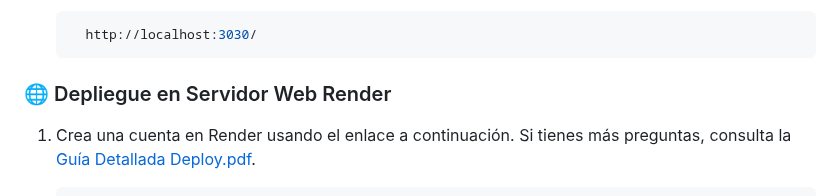
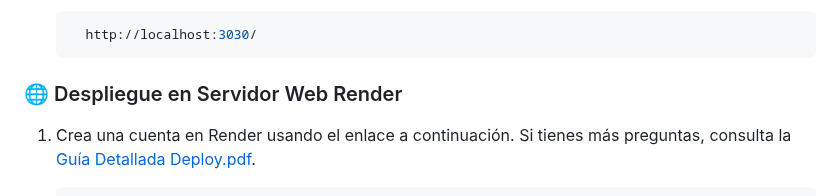
Before and after one commit to fabrixh/Mercadoliebre, a Markdown page: README.md, the part around one of its changes. Drawn GitHub-style.

```diff
--- a/README.md
+++ b/README.md
@@ -110,7 +110,7 @@ El proyecto está organizado de la siguiente manera:
 
 
 
-### 🌐 Depliegue en Servidor Web Render
+### 🌐 Despliegue en Servidor Web Render
 
 1. Crea una cuenta en Render usando el enlace a continuación. Si tienes más preguntas, consulta la <a href="https://drive.google.com/file/d/1vHm07KcydinAfDofaiOoAPcH4tkj6kL_/view" style="display: inline-block; padding: 10px 15px; background-color: #007BFF; color: white; text-decoration: none; border-radius: 5px;">Guía Detallada Deploy.pdf</a>.
 
```
Also changed, not shown: other parts of README.md (+7 -7 lines).
